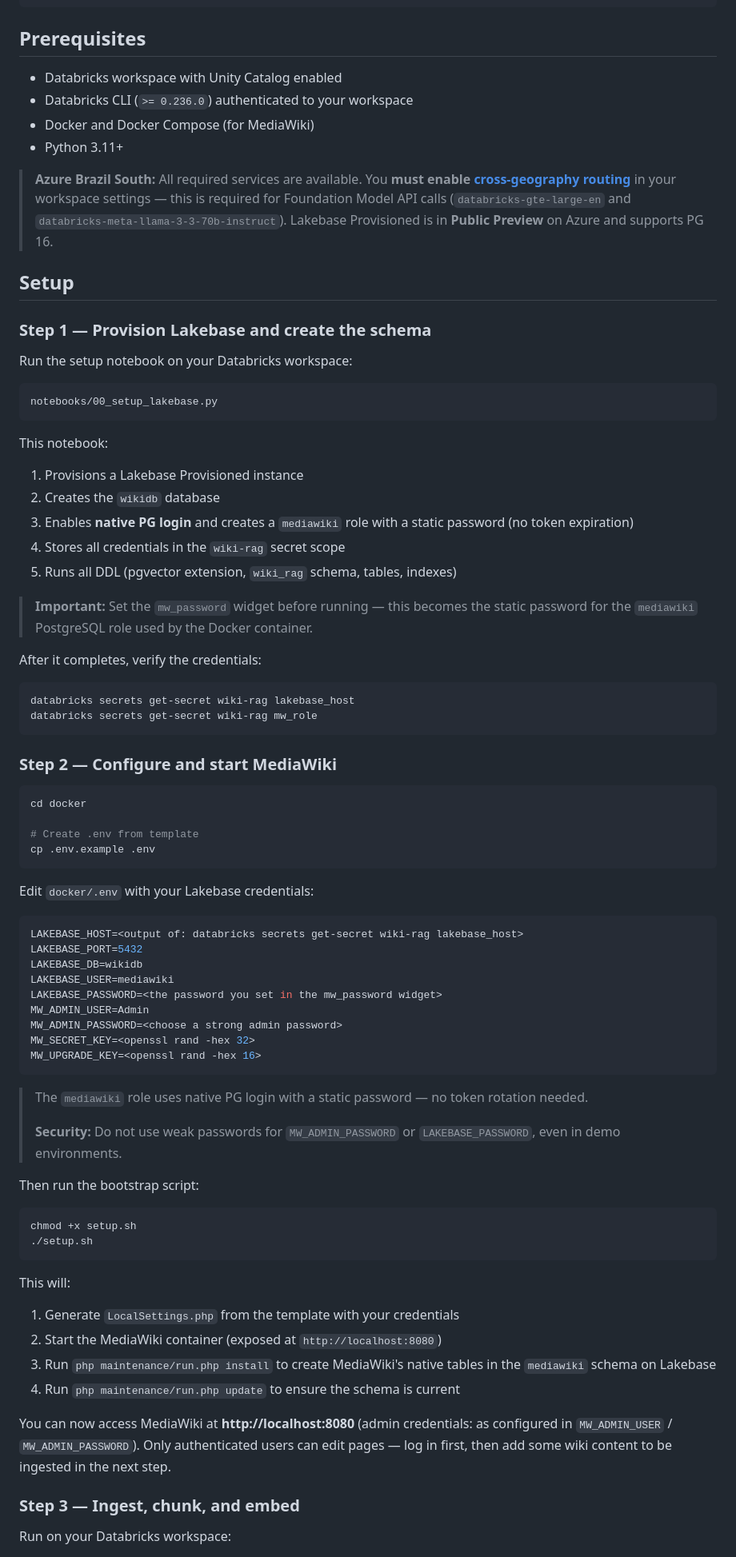
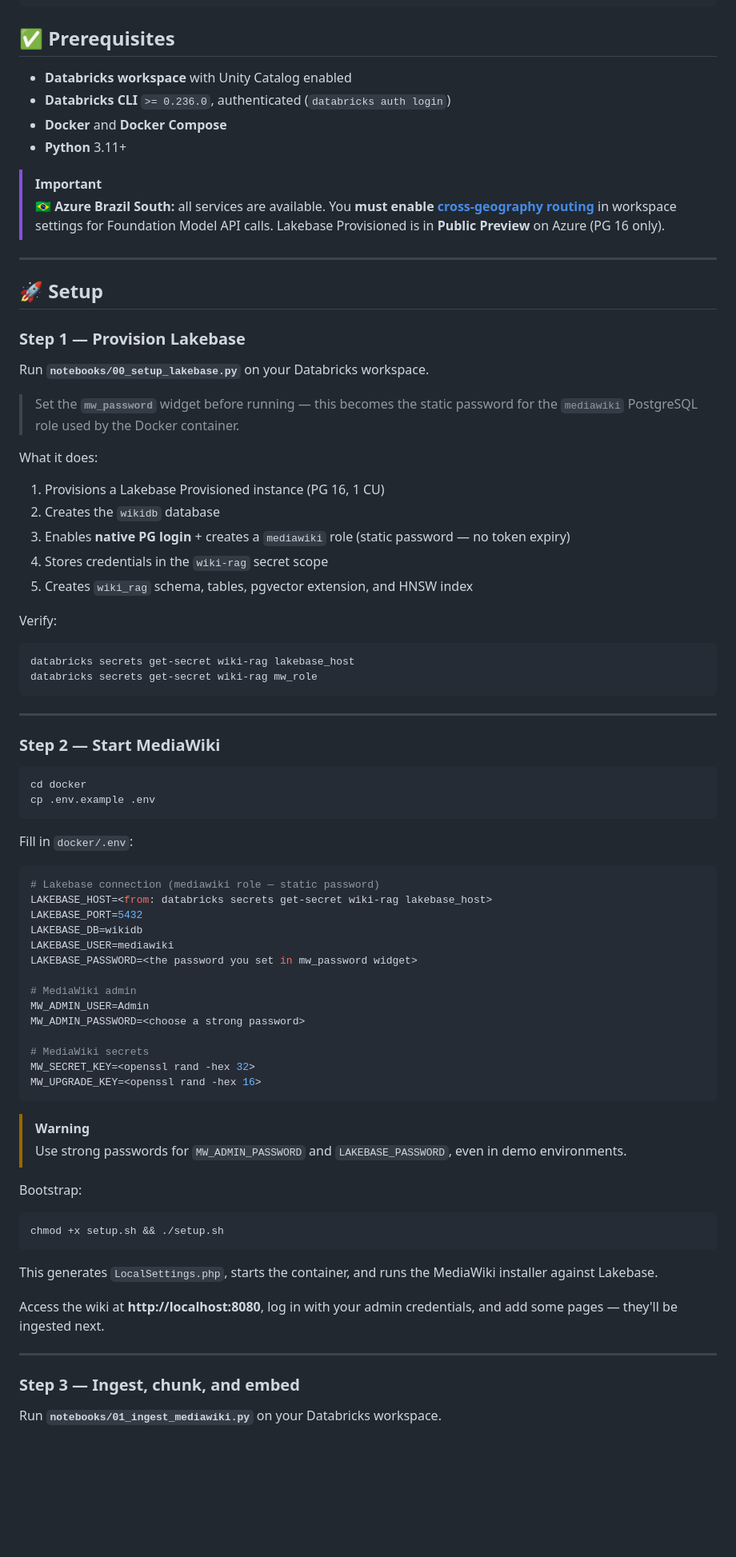
Before and after one commit to allexlima/wiki-rag-dtbricks, a Markdown page: README.md, the part around one of its changes. Shown at 80% size. Rendered like a GitHub page; blank space fills up the shorter version.

Commit message:
Enhance README

````diff
--- a/README.md
+++ b/README.md
@@ -55,88 +76,87 @@ wiki-rag-dtbricks/
     └── requirements.txt
 ```
 
-## Prerequisites
+## ✅ Prerequisites
 
-- Databricks workspace with Unity Catalog enabled
-- Databricks CLI (`>= 0.236.0`) authenticated to your workspace
-- Docker and Docker Compose (for MediaWiki)
-- Python 3.11+
+- **Databricks workspace** with Unity Catalog enabled
+- **Databricks CLI** `>= 0.236.0`, authenticated (`databricks auth login`)
+- **Docker** and **Docker Compose**
+- **Python** 3.11+
 
-> **Azure Brazil South:** All required services are available. You **must enable
-> [cross-geography routing](https://learn.microsoft.com/en-us/azure/databricks/resources/databricks-geos#cross-geo-processing)**
-> in your workspace settings — this is required for Foundation Model API calls
-> (`databricks-gte-large-en` and `databricks-meta-llama-3-3-70b-instruct`).
-> Lakebase Provisioned is in **Public Preview** on Azure and supports PG 16.
+> [!IMPORTANT]
+> **🇧🇷 Azure Brazil South:** all services are available. You **must enable [cross-geography routing](https://learn.microsoft.com/en-us/azure/databricks/resources/databricks-geos#cross-geo-processing)** in workspace settings for Foundation Model API calls.
+> Lakebase Provisioned is in **Public Preview** on Azure (PG 16 only).
 
-## Setup
+---
 
-### Step 1 — Provision Lakebase and create the schema
+## 🚀 Setup
 
-Run the setup notebook on your Databricks workspace:
+### Step 1 — Provision Lakebase
 
-```
-notebooks/00_setup_lakebase.py
-```
+Run **`notebooks/00_setup_lakebase.py`** on your Databricks workspace.
 
-This notebook:
-1. Provisions a Lakebase Provisioned instance
+> Set the **`mw_password`** widget before running — this becomes the static password
+> for the `mediawiki` PostgreSQL role used by the Docker container.
+
+What it does:
+
+1. Provisions a Lakebase Provisioned instance (PG 16, 1 CU)
 2. Creates the `wikidb` database
-3. Enables **native PG login** and creates a `mediawiki` role with a static password (no token expiration)
-4. Stores all credentials in the `wiki-rag` secret scope
-5. Runs all DDL (pgvector extension, `wiki_rag` schema, tables, indexes)
+3. Enables **native PG login** + creates a `mediawiki` role (static password — no token expiry)
+4. Stores credentials in the `wiki-rag` secret scope
+5. Creates `wiki_rag` schema, tables, pgvector extension, and HNSW index
 
-> **Important:** Set the `mw_password` widget before running — this becomes the static password for the `mediawiki` PostgreSQL role used by the Docker container.
-
-After it completes, verify the credentials:
+Verify:
 
 ```bash
 databricks secrets get-secret wiki-rag lakebase_host
 databricks secrets get-secret wiki-rag mw_role
 ```
 
-### Step 2 — Configure and start MediaWiki
+---
+
+### Step 2 — Start MediaWiki
 
 ```bash
 cd docker
-
-# Create .env from template
 cp .env.example .env
 ```
 
-Edit `docker/.env` with your Lakebase credentials:
+Fill in `docker/.env`:
 
 ```env
-LAKEBASE_HOST=<output of: databricks secrets get-secret wiki-rag lakebase_host>
+# Lakebase connection (mediawiki role — static password)
+LAKEBASE_HOST=<from: databricks secrets get-secret wiki-rag lakebase_host>
 LAKEBASE_PORT=5432
 LAKEBASE_DB=wikidb
 LAKEBASE_USER=mediawiki
-LAKEBASE_PASSWORD=<the password you set in the mw_password widget>
+LAKEBASE_PASSWORD=<the password you set in mw_password widget>
+
+# MediaWiki admin
 MW_ADMIN_USER=Admin
-MW_ADMIN_PASSWORD=<choose a strong admin password>
+MW_ADMIN_PASSWORD=<choose a strong password>
+
+# MediaWiki secrets
 MW_SECRET_KEY=<openssl rand -hex 32>
 MW_UPGRADE_KEY=<openssl rand -hex 16>
 ```
 
-> The `mediawiki` role uses native PG login with a static password — no token rotation needed.
->
-> **Security:** Do not use weak passwords for `MW_ADMIN_PASSWORD` or `LAKEBASE_PASSWORD`, even in demo environments.
+> [!WARNING]
+> Use strong passwords for `MW_ADMIN_PASSWORD` and `LAKEBASE_PASSWORD`, even in demo environments.
 
-Then run the bootstrap script:
+Bootstrap:
 
 ```bash
-chmod +x setup.sh
-./setup.sh
+chmod +x setup.sh && ./setup.sh
 ```
 
-This will:
-1. Generate `LocalSettings.php` from the template with your credentials
-2. Start the MediaWiki container (exposed at `http://localhost:8080`)
-3. Run `php maintenance/run.php install` to create MediaWiki's native tables in the `mediawiki` schema on Lakebase
-4. Run `php maintenance/run.php update` to ensure the schema is current
+This generates `LocalSettings.php`, starts the container, and runs the MediaWiki installer against Lakebase.
 
-You can now access MediaWiki at **http://localhost:8080** (admin credentials: as configured in `MW_ADMIN_USER` / `MW_ADMIN_PASSWORD`). Only authenticated users can edit pages — log in first, then add some wiki content to be ingested in the next step.
+Access the wiki at **http://localhost:8080**, log in with your admin credentials, and add some pages — they'll be ingested next.
+
+---
 
 ### Step 3 — Ingest, chunk, and embed
 
-Run on your Databricks workspace:
+Run **`notebooks/01_ingest_mediawiki.py`** on your Databricks workspace.
 
````
Also changed, not shown: other parts of README.md (+119 -103 lines).
